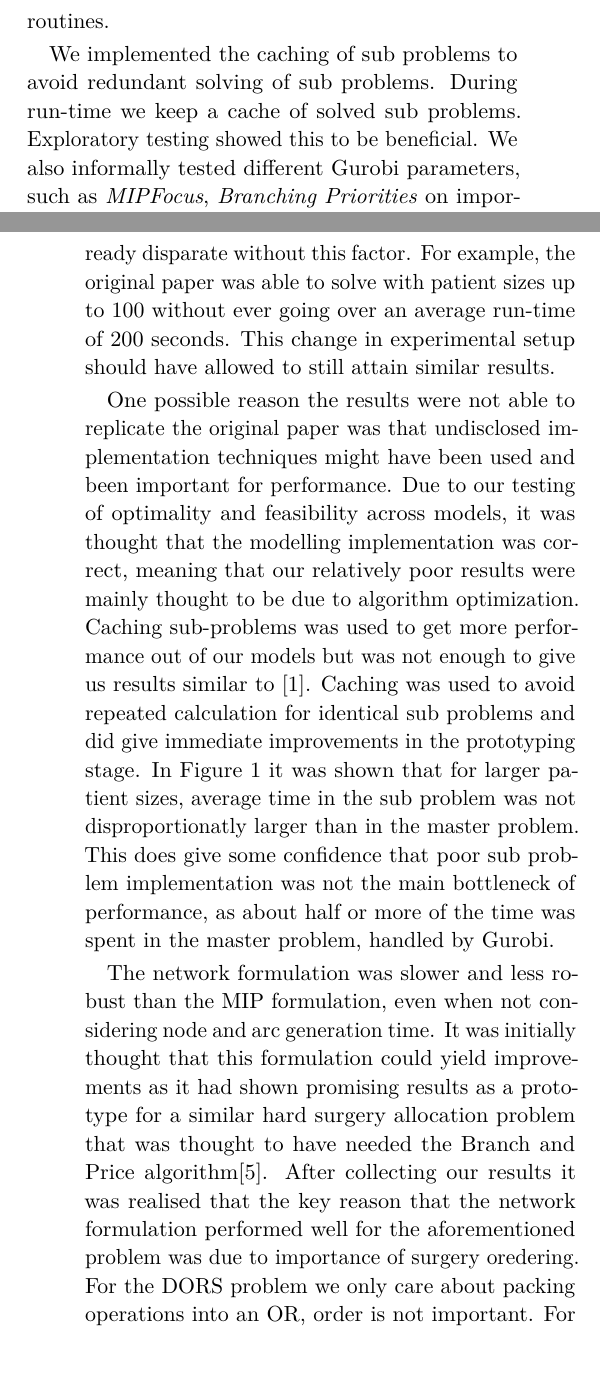
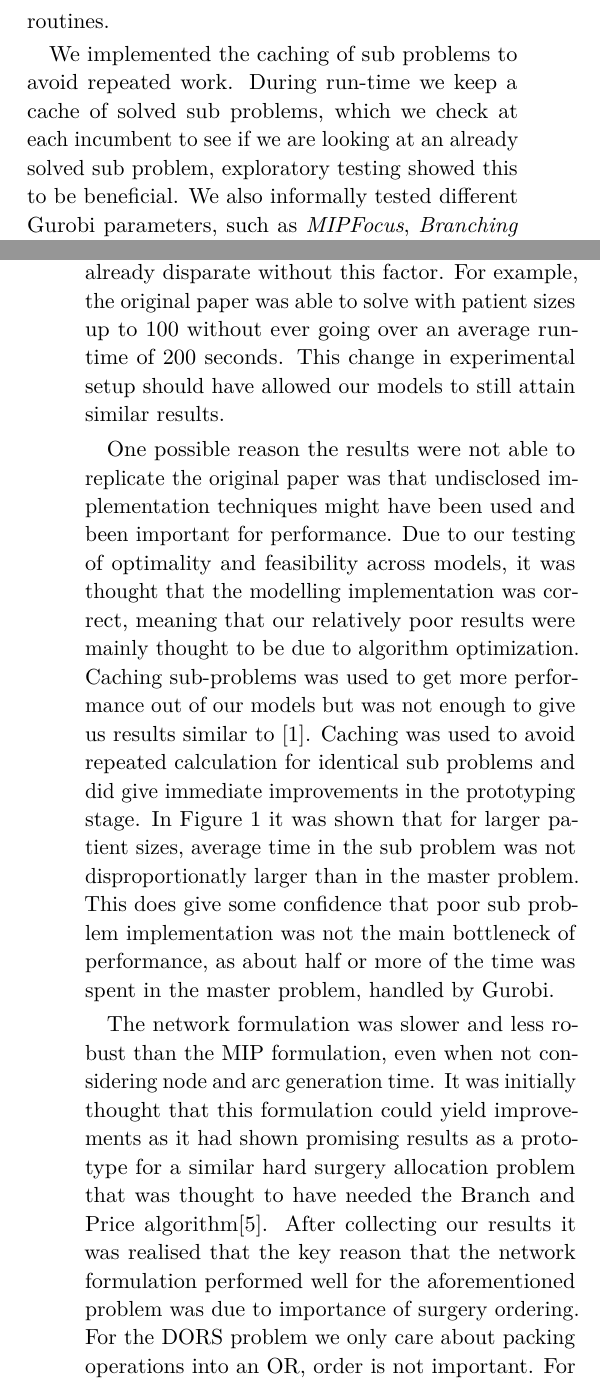
Before and after one commit to MitchellJC/math3205-project, a LaTeX document (TeX/main.tex, which reads TeX/discussion.tex, TeX/implementation.tex): two parts of the columns of pages 5 and 9 of 11, joined at a grey line, cut so that both start at the same text, the shorter picture padded with empty space. Compiled offline with pdfLaTeX.

Commit message:
Some grammar fixes

```diff
--- a/TeX/discussion.tex
+++ b/TeX/discussion.tex
@@ -1,11 +1,11 @@
 % 15 min time limits
-It should be emphasised that because our time constraints are were stricter robustness may have been greatly affected giving different results to the original paper, however we found that our results were already disparate without this factor. For example, the original paper was able to solve with patient sizes up to 100 without ever going over an average run-time of 200 seconds. This change in experimental setup should have allowed to still attain similar results.
+It should be emphasised that because our time constraints are were stricter robustness may have been greatly affected giving different results to the original paper, however we found that our results were already disparate without this factor. For example, the original paper was able to solve with patient sizes up to 100 without ever going over an average run-time of 200 seconds. This change in experimental setup should have allowed our models to still attain similar results.
 
 % Implementation
 One possible reason the results were not able to replicate the original paper was that undisclosed implementation techniques might have been used and been important for performance. Due to our testing of optimality and feasibility across models, it was thought that the modelling implementation was correct, meaning that our relatively poor results were mainly thought to be due to algorithm optimization. Caching sub-problems was used to get more performance out of our models but was not enough to give us results similar to~\cite{roshanaei2017propagating}. Caching was used to avoid repeated calculation for identical sub problems and did give immediate improvements in the prototyping stage. In Figure~\ref{fig:MPSPtime} it was shown that for larger patient sizes, average time in the sub problem was not disproportionatly larger than in the master problem. This does give some confidence that poor sub problem implementation was not the main bottleneck of performance, as about half or more of the time was spent in the master problem, handled by Gurobi.
 
 % Inefficiency of network
-The network formulation was slower and less robust than the MIP formulation, even when not considering node and arc generation time. It was initially thought that this formulation could yield improvements as it had shown promising results as a prototype for a similar hard surgery allocation problem that was thought to have needed the Branch and Price algorithm\cite{DoulabiBranchPriceOR}. After collecting our results it was realised that the key reason that the network formulation performed well for the aforementioned problem was due to importance of surgery oredering. For the DORS problem we only care about packing operations into an OR, order is not important. For this reason, the permutational generation of arcs for different orderings of surgeries was mostly redundant making the network fundamentally inefficient at solving this problem compared to other methods, particularly the pure MIP. Surprisingly, even with this shortcoming the network model was still able to be more robust than some of the Benders' Decomposition implementations when solving to a 1\% gap.
+The network formulation was slower and less robust than the MIP formulation, even when not considering node and arc generation time. It was initially thought that this formulation could yield improvements as it had shown promising results as a prototype for a similar hard surgery allocation problem that was thought to have needed the Branch and Price algorithm\cite{DoulabiBranchPriceOR}. After collecting our results it was realised that the key reason that the network formulation performed well for the aforementioned problem was due to importance of surgery ordering. For the DORS problem we only care about packing operations into an OR, order is not important. For this reason, the permutational generation of arcs for different orderings of surgeries was mostly redundant making the network fundamentally inefficient at solving this problem compared to other methods, particularly the pure MIP. Surprisingly, even with this shortcoming the network model was still able to be more robust than some of the Benders' Decomposition implementations when solving to a 1\% gap.
 
 % Callbacks not being able to use cuts on incumbents
 By construction, the stronger LBBD cuts were able to leverage the structure of an iterative implementation which may have bottlenecked greater improvement from using the callback. LBBD2 and LBBD4 both try to leverage the fact that the current solution to the master problem is optimal. That is for both cuts, there is dependency on $\hat{Y}_{hd}$ to be an optimal lower bound for the problem. However, Gurobi callbacks are called at each \textit{incumbent} solution, as the lazy constraints must cut off new solutions as they are reached in the branch-and-bound tree and cannot retroactively remove old solutions that violate a lazy constraint. We can still apply cuts in a callback despite this, however it was speculated that some were redundant or that this may have caused sub problems to be needlessly solved.
--- a/TeX/implementation.tex
+++ b/TeX/implementation.tex
@@ -5,7 +5,7 @@ We implemented two different practical models for LBBD, one following~\cite{rosh
 Both implementations of LBBD first solved each sub problem using the first-fit decreasing (FFD) heuristic\cite{Fazel} and used its results as a warm-start to a MIP model as outlined in~\cite{roshanaei2017propagating}. The pure MIP and network models were solved using standard Gurobi routines.
 
 % Implementation tricks from us
-We implemented the caching of sub problems to avoid redundant solving of sub problems. During run-time we keep a cache of solved sub problems. Exploratory testing showed this to be beneficial. We also informally tested different Gurobi parameters, such as \textit{MIPFocus}, \textit{Branching Priorities} on important variables such as $y_{hd}$ and $u_{hd}$, \textit{Heuristics} and \textit{Method}. Some improvements were seen using branching priorities but overall no significance improvement was observed tuning these parameters.
+We implemented the caching of sub problems to avoid repeated work. During run-time we keep a cache of solved sub problems, which we check at each incumbent to see if we are looking at an already solved sub problem, exploratory testing showed this to be beneficial. We also informally tested different Gurobi parameters, such as \textit{MIPFocus}, \textit{Branching Priorities} on important variables such as $y_{hd}$ and $u_{hd}$, \textit{Heuristics} and \textit{Method}. Some improvements were seen using branching priorities but overall no significance improvement was observed tuning these parameters.
 
 % Implementation difficulty
 Model formulations were simple enough to interpret but practical implementation was difficult for a few reasons. Firstly, the original paper did not supply any code. This made it hard to find implementation details that may have drastically improved results, for example some important caching protocol may have been used that was not mentioned in the paper. Further, the paper supplied distribution parameters that were useful in generating data, however it did not supply the data instances that were used to generate their results. This made it impossible to verify if the differences seen in our results were due to an implementation error, random chance or something else. It also left data inadequately described. For example the surgery times were said to be from a normal distribution, this might imply that they should be real-valued. However, upon inspection of another paper's data which worked on a similar problem\cite{guo} and the same data, it was noticed that surgery times were rounded to an integer value. Implementing this with our data generation scheme immediately improved the performance of our models. We reached out to the author of the original paper and we were told that they were no longer in possession of either the code or data that was used.
```
Also changed, not shown: TeX/results.tex (+1 -1 lines).
